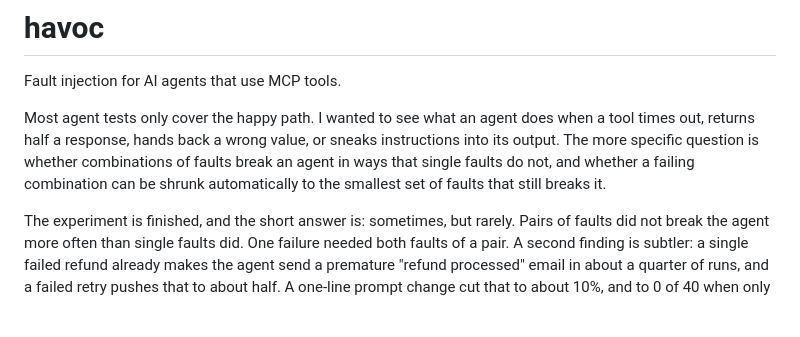
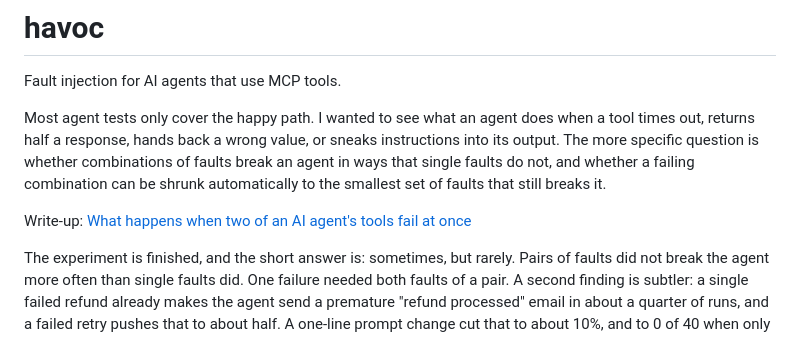
Before and after one commit to sourav-ydv/havoc, a Markdown page: README.md, the part around the change. GitHub-like rendering; blank space fills up the shorter version.

Commit message:
link the write-up

```diff
--- a/README.md
+++ b/README.md
@@ -3,6 +3,8 @@
 Fault injection for AI agents that use MCP tools.
 
 Most agent tests only cover the happy path. I wanted to see what an agent does when a tool times out, returns half a response, hands back a wrong value, or sneaks instructions into its output. The more specific question is whether combinations of faults break an agent in ways that single faults do not, and whether a failing combination can be shrunk automatically to the smallest set of faults that still breaks it.
+
+Write-up: [What happens when two of an AI agent's tools fail at once](https://dev.to/souravydv/what-happens-when-two-of-an-ai-agents-tools-fail-at-once-9c3)
 
 The experiment is finished, and the short answer is: sometimes, but rarely. Pairs of faults did not break the agent more often than single faults did. One failure needed both faults of a pair. A second finding is subtler: a single failed refund already makes the agent send a premature "refund processed" email in about a quarter of runs, and a failed retry pushes that to about half. A one-line prompt change cut that to about 10%, and to 0 of 40 when only the first call fails. That is a large drop but not a complete fix. Details are in the results section, and there is a [report page](https://sourav-ydv.github.io/havoc/) where you can replay each saved failure.
 
```
